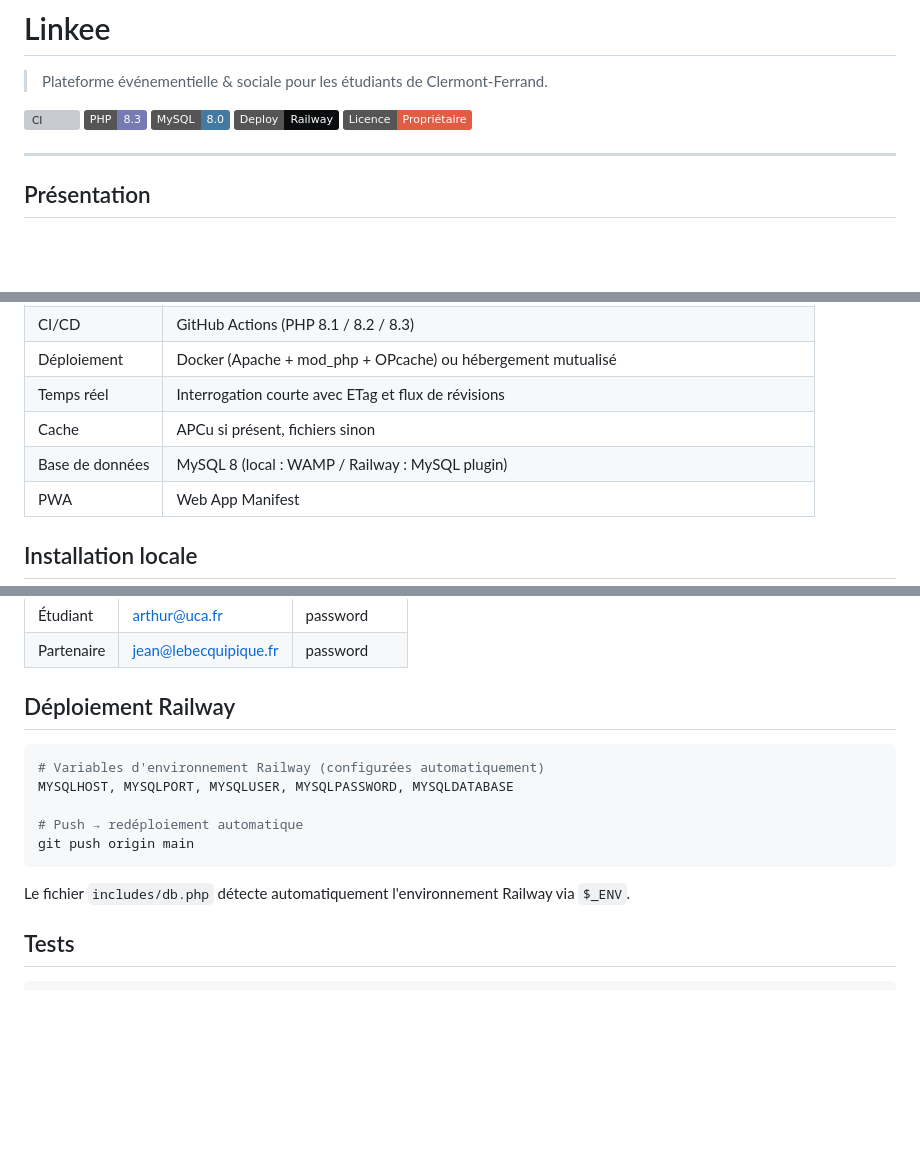
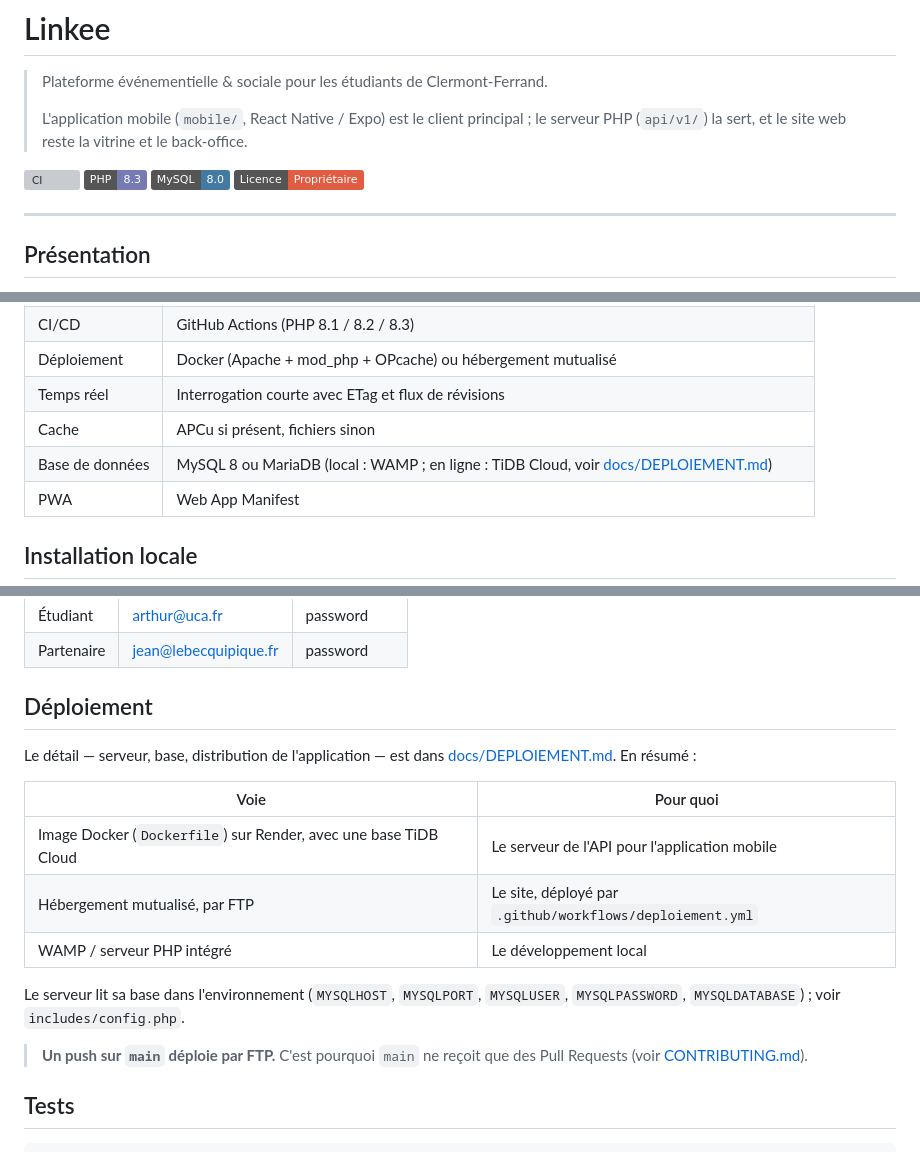
Before and after one commit to ARTHURGMD63/TitreRNCP, a Markdown page: README.md, 3 parts joined by grey strips. Rendered like a GitHub page; badges without logos; blank space fills up the shorter version; grey boxes are pictures that could not be loaded.

Commit message:
docs(readme): deploiement reel, 32 tables, mobile comme client principal
Plus de Railway ni de badge Railway ; renvoie vers docs/DEPLOIEMENT.md et rappelle qu'un push sur main deploie par FTP.

[skip ci] : un push sur main deploie par FTP.

Co-Authored-By: Claude Sonnet 5.5 <noreply@anthropic.com>

````diff
--- a/README.md
+++ b/README.md
@@ -1,11 +1,13 @@
 # Linkee
 
 > Plateforme événementielle & sociale pour les étudiants de Clermont-Ferrand.
+>
+> L'application mobile (`mobile/`, React Native / Expo) est le client principal ; le
+> serveur PHP (`api/v1/`) la sert, et le site web reste la vitrine et le back-office.
 
 [![CI](https://github.com/ARTHURGMD63/TitreRNCP/actions/workflows/ci.yml/badge.svg)](https://github.com/ARTHURGMD63/TitreRNCP/actions)
 [![PHP](https://img.shields.io/badge/PHP-8.3-777BB4?logo=php)](https://php.net)
 [![MySQL](https://img.shields.io/badge/MySQL-8.0-4479A1?logo=mysql)](https://mysql.com)
-[![Railway](https://img.shields.io/badge/Deploy-Railway-0B0D0E?logo=railway)](https://railway.app)
 [![License](https://img.shields.io/badge/Licence-Propriétaire-red)](#)
 
 ---
@@ -44,7 +46,7 @@ Linkee connecte les étudiants aux établissements (bars, boîtes, restos) de le
 | Déploiement | Docker (Apache + mod_php + OPcache) ou hébergement mutualisé |
 | Temps réel | Interrogation courte avec ETag et flux de révisions |
 | Cache | APCu si présent, fichiers sinon |
-| Base de données | MySQL 8 (local : WAMP / Railway : MySQL plugin) |
+| Base de données | MySQL 8 ou MariaDB (local : WAMP ; en ligne : TiDB Cloud, voir [docs/DEPLOIEMENT.md](docs/DEPLOIEMENT.md)) |
 | PWA | Web App Manifest |
 
 ## Installation locale
@@ -108,18 +110,22 @@ En cas de doute, lancer `php outils/migrer.php` sans option : si la base est en
 | Étudiant | arthur@uca.fr | password |
 | Partenaire | jean@lebecquipique.fr | password |
 
-## Déploiement Railway
+## Déploiement
 
-```bash
-# Variables d'environnement Railway (configurées automatiquement)
-MYSQLHOST, MYSQLPORT, MYSQLUSER, MYSQLPASSWORD, MYSQLDATABASE
+Le détail — serveur, base, distribution de l'application — est dans
+[docs/DEPLOIEMENT.md](docs/DEPLOIEMENT.md). En résumé :
 
-# Push → redéploiement automatique
-git push origin main
-```
+| Voie | Pour quoi |
+|------|-----------|
+| Image Docker (`Dockerfile`) sur Render, avec une base TiDB Cloud | Le serveur de l'API pour l'application mobile |
+| Hébergement mutualisé, par FTP | Le site, déployé par `.github/workflows/deploiement.yml` |
+| WAMP / serveur PHP intégré | Le développement local |
 
-Le fichier `includes/db.php` détecte automatiquement l'environnement Railway via `$_ENV`.
+Le serveur lit sa base dans l'environnement (`MYSQLHOST`, `MYSQLPORT`, `MYSQLUSER`,
+`MYSQLPASSWORD`, `MYSQLDATABASE`) ; voir `includes/config.php`.
 
+> **Un push sur `main` déploie par FTP.** C'est pourquoi `main` ne reçoit que des
+> Pull Requests (voir [CONTRIBUTING.md](CONTRIBUTING.md)).
 ## Tests
 
 ```bash
````
Also changed, not shown: other parts of README.md (+2 -2 lines).
